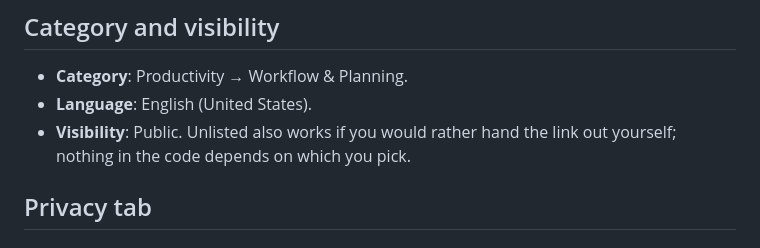
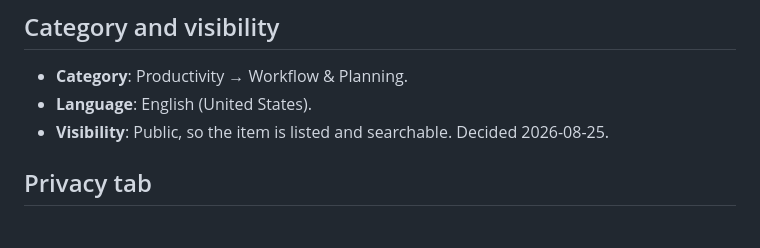
Before and after one commit to ericmason/homelinks, a Markdown page: docs/chrome-web-store-submission.md, the part around the change. Drawn GitHub-style.

Commit message:
Set the store listing to public

```diff
--- a/docs/chrome-web-store-submission.md
+++ b/docs/chrome-web-store-submission.md
@@ -47,7 +47,7 @@ Open source: https://github.com/ericmason/homelinks
 
 - **Category**: Productivity → Workflow & Planning.
 - **Language**: English (United States).
-- **Visibility**: Public. Unlisted also works if you would rather hand the link out yourself; nothing in the code depends on which you pick.
+- **Visibility**: Public, so the item is listed and searchable. Decided 2026-08-25.
 
 ## Privacy tab
 
```
